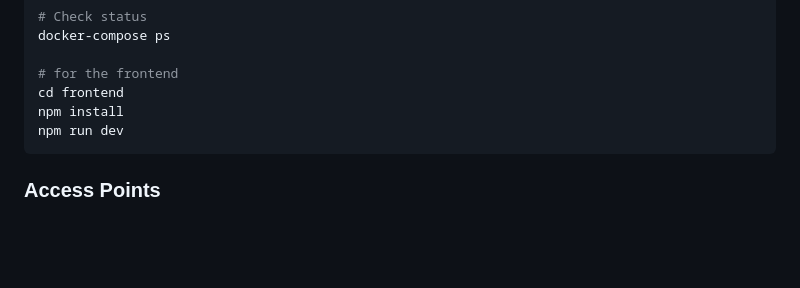
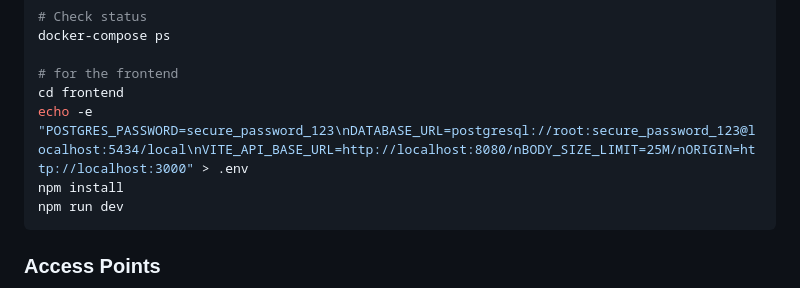
Before and after one commit to BramseDev/cv-ai-image-detector, a Markdown page: README.md, the part around the change. Rendered like a GitHub page; blank space fills up the shorter version.

````diff
--- a/README.md
+++ b/README.md
@@ -65,6 +65,7 @@ docker-compose ps
 
 # for the frontend
 cd frontend
+echo -e "POSTGRES_PASSWORD=secure_password_123\nDATABASE_URL=postgresql://root:secure_password_123@localhost:5434/local\nVITE_API_BASE_URL=http://localhost:8080/nBODY_SIZE_LIMIT=25M/nORIGIN=http://localhost:3000" > .env
 npm install
 npm run dev
 ```
````
